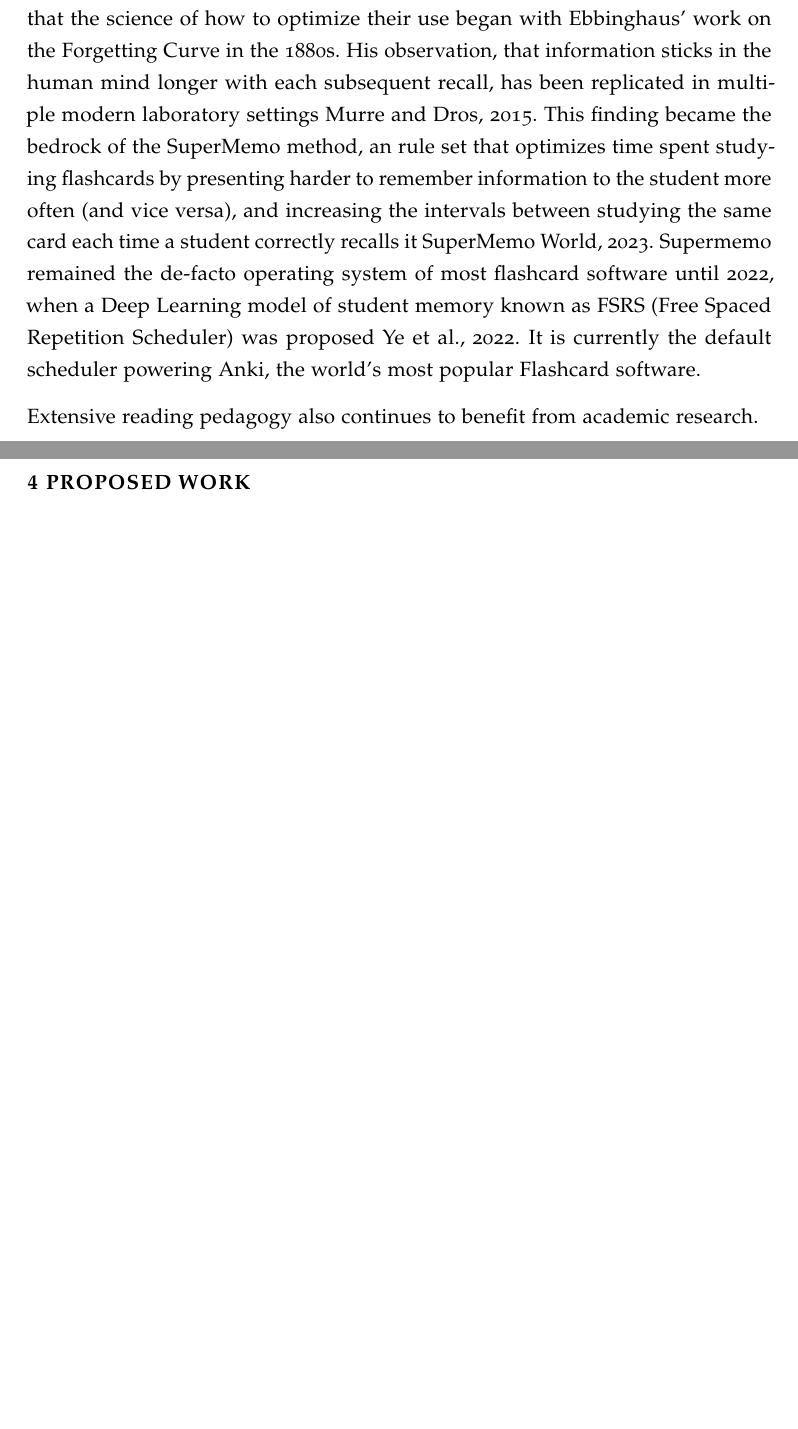
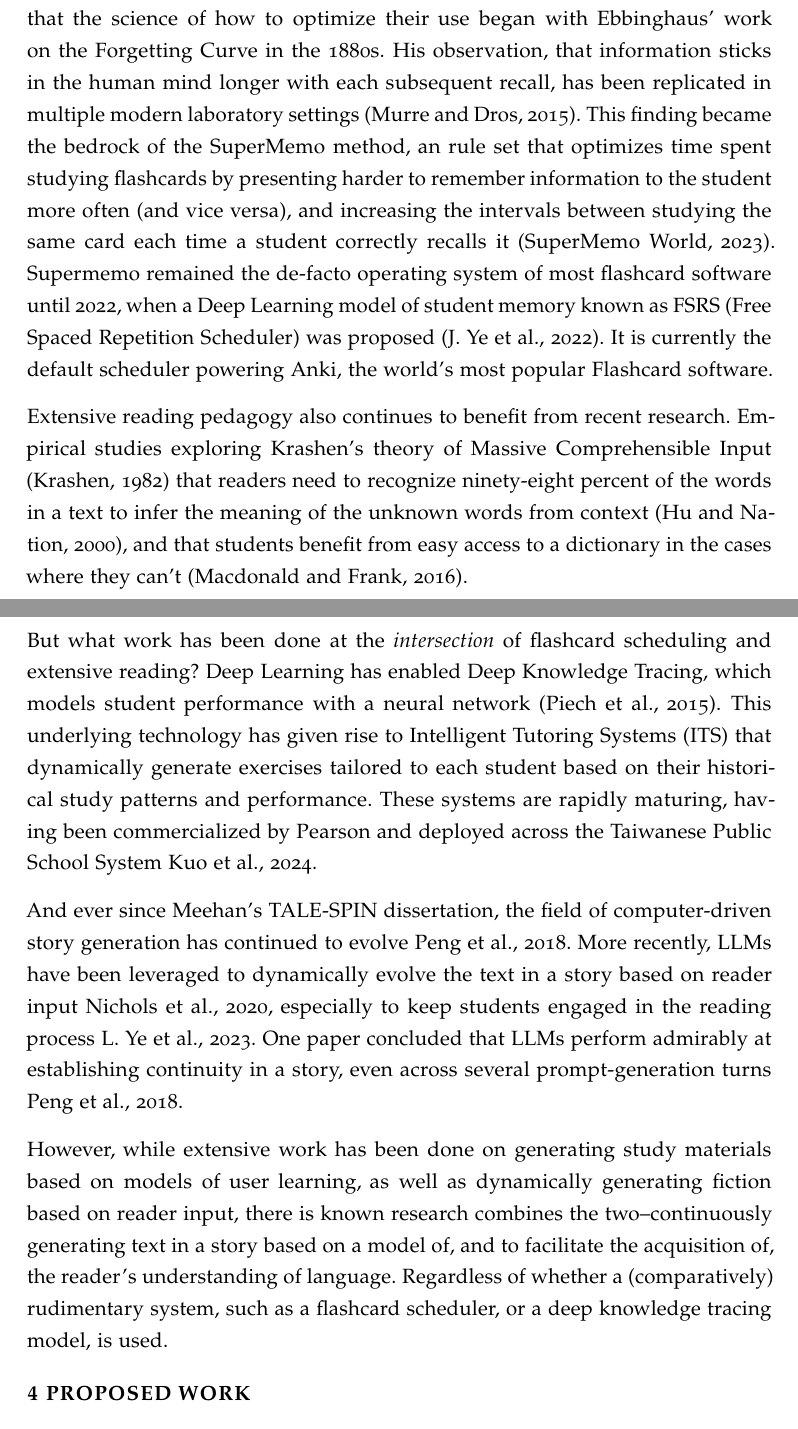
Before and after one commit to wluna01/cs-6460, a LaTeX document (Project Proposal/proposal.tex): two parts of pages 2 and 3 of 3 before the commit and two parts of pages 2 and 3 of 4 after it, joined at a grey line, cut so that both start at the same text, the shorter picture padded with empty space. Compiled offline with pdfLaTeX.

Commit message:
Done with related work of PP

```diff
--- a/Project Proposal/proposal.tex
+++ b/Project Proposal/proposal.tex
@@ -4,6 +4,7 @@
 ]{jdf}
 
 \addbibresource{references.bib}
+\newcommand{\pcite}[1]{(\cite{#1})}
 
 \author{William Luna}
 \email{wluna6@gatech.edu}
@@ -44,9 +45,17 @@ This hypothesis is the bedrock of my project proposal. That a hybrid approach wo
 
 Much work has already been done on both flashcard optimization and extensive reading as \textit{independent} research pursuits.
 
-While flashcards have potentially been in use for thousands of years, many agree that the science of how to optimize their use began with Ebbinghaus' work on the Forgetting Curve in the 1880s. His observation, that information sticks in the human mind longer with each subsequent recall, has been replicated in multiple modern laboratory settings \cite{Murre2015ReplicationAA}. This finding became the bedrock of the SuperMemo method, an rule set that optimizes time spent studying flashcards by presenting harder to remember information to the student more often (and vice versa), and increasing the intervals between studying the same card each time a student correctly recalls it \cite{SuperMemo_Method_2023}. Supermemo remained the de-facto operating system of most flashcard software until 2022, when a Deep Learning model of student memory known as FSRS (Free Spaced Repetition Scheduler) was proposed \cite{shortestpathrepetitionscheduling}. It is currently the default scheduler powering Anki, the world's most popular Flashcard software.
+While flashcards have potentially been in use for thousands of years, many agree that the science of how to optimize their use began with Ebbinghaus' work on the Forgetting Curve in the 1880s. His observation, that information sticks in the human mind longer with each subsequent recall, has been replicated in multiple modern laboratory settings \pcite{Murre2015ReplicationAA}. This finding became the bedrock of the SuperMemo method, an rule set that optimizes time spent studying flashcards by presenting harder to remember information to the student more often (and vice versa), and increasing the intervals between studying the same card each time a student correctly recalls it \pcite{SuperMemo_Method_2023}. Supermemo remained the de-facto operating system of most flashcard software until 2022, when a Deep Learning model of student memory known as FSRS (Free Spaced Repetition Scheduler) was proposed \pcite{shortestpathrepetitionscheduling}. It is currently the default scheduler powering Anki, the world's most popular Flashcard software.
 
-Extensive reading pedagogy also continues to benefit from academic research.
+Extensive reading pedagogy also continues to benefit from recent research. Empirical studies exploring Krashen's theory of Massive Comprehensible Input \pcite{krashen1982principles} that readers need to recognize ninety-eight percent of the words in a text to infer the meaning of the unknown words from context \pcite{hu_2000}, and that students benefit from easy access to a dictionary in the cases where they can't \pcite{mcdonald2016}.
+
+But what work has been done at the \textit{intersection} of flashcard scheduling and extensive reading? Deep Learning has enabled Deep Knowledge Tracing, which models student performance with a neural network \pcite{deep_knowledge_tracing}. This underlying technology has given rise to Intelligent Tutoring Systems (ITS) that dynamically generate exercises tailored to each student based on their historical study patterns and performance. These systems are rapidly maturing, having been commercialized by Pearson and deployed across the Taiwanese Public School System \cite{taiwan_adaptive_testing}.
+
+And ever since Meehan's TALE-SPIN dissertation, the field of computer-driven story generation has continued to evolve \cite{controllable_story_generation}.
+More recently, LLMs have been leveraged to dynamically evolve the text in a story based on reader input \cite{ai_human_taking_turns_creating_story}, especially to keep students engaged in the reading process \cite{ye2023storypark}. One paper concluded that LLMs perform admirably at establishing continuity in a story, even across several prompt-generation turns \cite{controllable_story_generation}.
+
+However, while extensive work has been done on generating study materials based on models of user learning, as well as dynamically generating fiction based on reader input, there is known research combines the two–continuously generating text in a story based on a model of, and to facilitate the acquisition of, the reader's understanding of language. Regardless of whether a (comparatively) rudimentary system, such as a flashcard scheduler, or a deep knowledge tracing model, is used.
+
 
 \section{Proposed Work}
 % This is the crux of the proposal. What are you going to do? Your description of your proposed work should be detailed enough that you could hand this proposal to someone else and they may be able to implement it themselves. We would expect every proposal to have subsections to the proposed work, but what those subsections are will differ based on your project.
```
